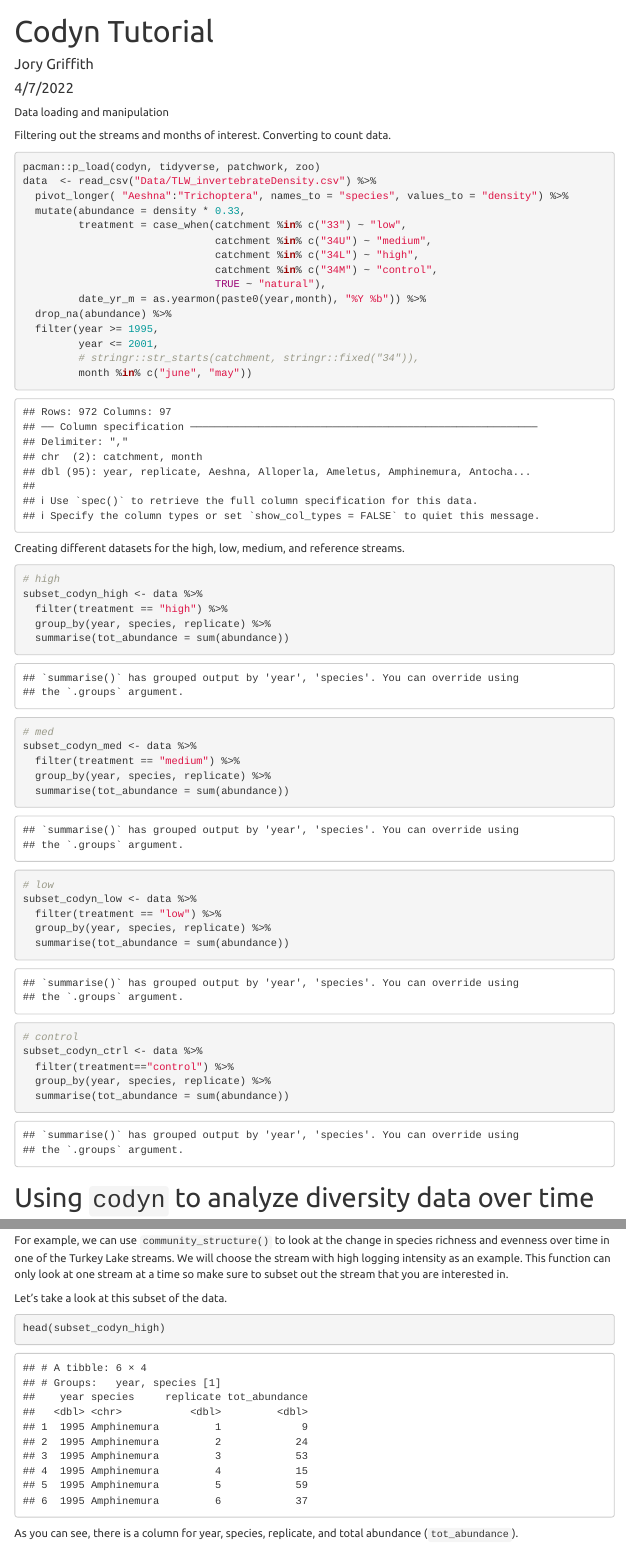
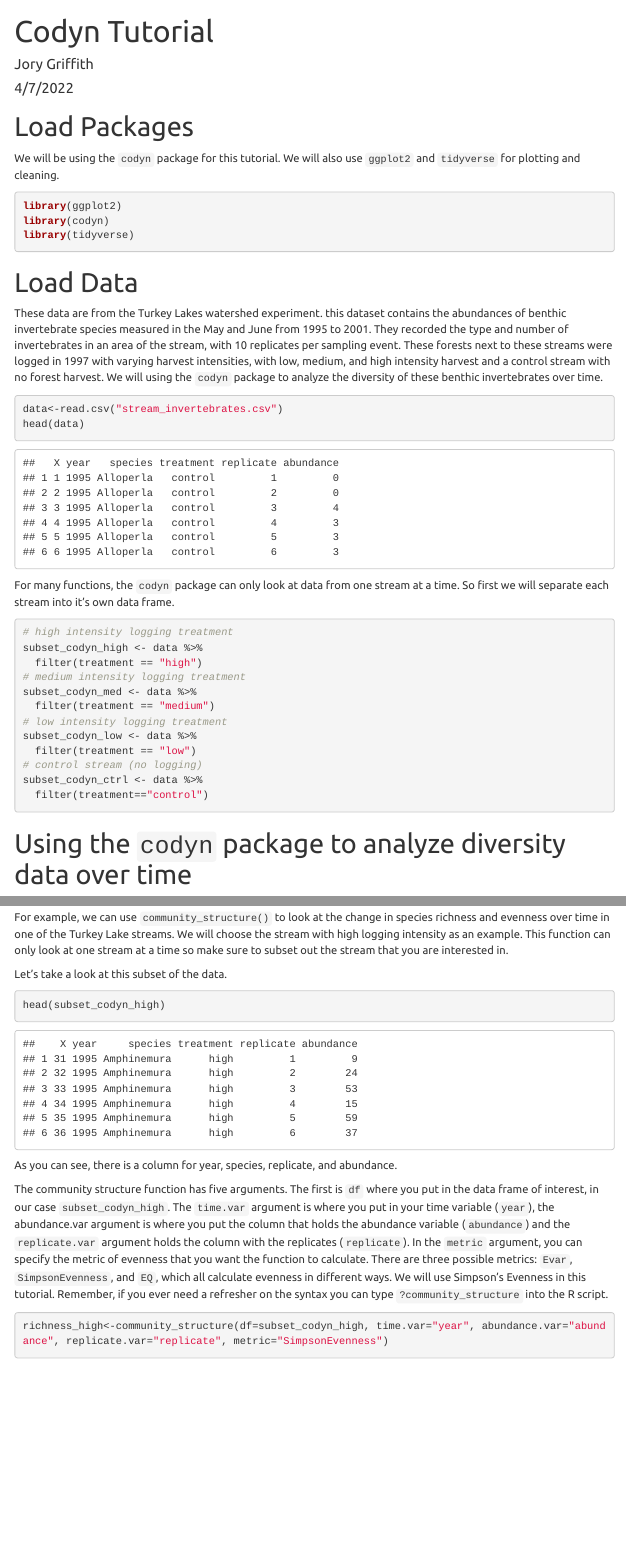
Before and after one commit to Living-Data-Tutorials/benthic-invert, an R Markdown document (codyn_tutorial.Rmd): the page in a window 1100 px wide, from its top, and a second part further down, joined at a grey line. Rendered offline with R 4.5, knitr and Pandoc, with nearby package versions; some code elsewhere in the file could not run offline; menus at the side of the page are left out.

Commit message:
Cleaned up and changed data.

````diff
--- a/codyn_tutorial.Rmd
+++ b/codyn_tutorial.Rmd
@@ -8,54 +8,40 @@ output:
     theme: united
     toc_float: true
 ---
-
-Data loading and manipulation
-
-Filtering out the streams and months of interest.
-Converting to count data.
-```{r}
-pacman::p_load(codyn, tidyverse, patchwork, zoo)
-data  <- read_csv("Data/TLW_invertebrateDensity.csv") %>%
-  pivot_longer( "Aeshna":"Trichoptera", names_to = "species", values_to = "density") %>%
-  mutate(abundance = density * 0.33,
-         treatment = case_when(catchment %in% c("33") ~ "low",
-                               catchment %in% c("34U") ~ "medium",
-                               catchment %in% c("34L") ~ "high",
-                               catchment %in% c("34M") ~ "control",
-                               TRUE ~ "natural"),
-         date_yr_m = as.yearmon(paste0(year,month), "%Y %b")) %>%
-  drop_na(abundance) %>%
-  filter(year >= 1995,
-         year <= 2001,
-         # stringr::str_starts(catchment, stringr::fixed("34")),
-         month %in% c("june", "may"))
-```
-Creating different datasets for the high, low, medium, and reference streams.
-```{r}
-# high
-subset_codyn_high <- data %>%
-  filter(treatment == "high") %>%
-  group_by(year, species, replicate) %>%
-  summarise(tot_abundance = sum(abundance))
-# med
-subset_codyn_med <- data %>%
-  filter(treatment == "medium") %>%
-  group_by(year, species, replicate) %>%
-  summarise(tot_abundance = sum(abundance))
-# low
-subset_codyn_low <- data %>%
-  filter(treatment == "low") %>%
-  group_by(year, species, replicate) %>%
-  summarise(tot_abundance = sum(abundance))
-# control
-subset_codyn_ctrl <- data %>%
-  filter(treatment=="control") %>%
-  group_by(year, species, replicate) %>%
-  summarise(tot_abundance = sum(abundance))
+# Load Packages
+We will be using the `codyn` package for this tutorial. We will also use `ggplot2` and `tidyverse` for plotting and cleaning.
+```{r, message=FALSE, warning=FALSE}
+library(ggplot2)
+library(codyn)
+library(tidyverse)
 ```
 
 
-# Using `codyn` to analyze diversity data over time
+# Load Data
+These data are from the Turkey Lakes watershed experiment. this dataset contains the abundances of benthic invertebrate species measured in the May and June from 1995 to 2001. They recorded the type and number of invertebrates in an area of the stream, with 10 replicates per sampling event. These forests next to these streams were logged in 1997 with varying harvest intensities, with low, medium, and high intensity harvest and a control stream with no forest harvest. We will using the `codyn` package to analyze the diversity of these benthic invertebrates over time.
+```{r}
+data<-read.csv("stream_invertebrates.csv")
+head(data)
+```
+
+For many functions, the `codyn` package can only look at data from one stream at a time. So first we will separate each stream into it's own data frame.
+```{r, message=FALSE, warning=FALSE}
+# high intensity logging treatment
+subset_codyn_high <- data %>%
+  filter(treatment == "high")
+# medium intensity logging treatment
+subset_codyn_med <- data %>%
+  filter(treatment == "medium")
+# low intensity logging treatment
+subset_codyn_low <- data %>%
+  filter(treatment == "low")
+# control stream (no logging)
+subset_codyn_ctrl <- data %>%
+  filter(treatment=="control")
+```
+
+
+# Using the `codyn` package to analyze diversity data over time
 Ecologists are often interested in how diversity changes over time in one place. This is particularly interesting when you are looking at how species diversity responds to environmental change. This environmental change can be a single disturbance event such as a forest fire or more long-term change such as temperature increases due to climate change. The Turkey Lakes dataset provides us with an opportunity to look at how the diversity of benthic invertebrates changes over time and in response to logging. We can compare the diversity of different streams with different logging intensities and we can also compare the diversity of streams.
 
 HAVE A VISUAL SCHEMATIC OF BACI DESIGN
@@ -79,11 +59,10 @@ Let's take a look at this subset of the data.
 head(subset_codyn_high)
 ```
 
-As you can see, there is a column for year, species, replicate, and total abundance (`tot_abundance`).
+As you can see, there is a column for year, species, replicate, and abundance.
 
-The community structure function has five arguments. The first is `df` where you put in the data frame of interest, in our case `subset_codyn_high`. The `time.var` argument is where you put in your time variable (`year`), the abundance.var argument is where you put the column that holds the abundance variable (`tot_abundance`) and the `replicate.var` argument holds the column with the replicates (`replicate`). In the `metric` argument, you can specify the metric of evenness that you want the function to calculate. There are three possible metrics: `Evar`, `SimpsonEvenness`, and `EQ`, which all calculate evenness in different ways. We will use Simpson's Evenness in this tutorial. Remember, if you ever need a refresher on the syntax of a function you can type `?community_structure` into the R script.
+The community structure function has five arguments. The first is `df` where you put in the data frame of interest, in our case `subset_codyn_high`. The `time.var` argument is where you put in your time variable (`year`), the abundance.var argument is where you put the column that holds the abundance variable (`abundance`) and the `replicate.var` argument holds the column with the replicates (`replicate`). In the `metric` argument, you can specify the metric of evenness that you want the function to calculate. There are three possible metrics: `Evar`, `SimpsonEvenness`, and `EQ`, which all calculate evenness in different ways. We will use Simpson's Evenness in this tutorial. Remember, if you ever need a refresher on the syntax you can type `?community_structure` into the R script.
 ```{r}
-richness_high<-community_structure(df=subset_codyn_high, time.var="year", abundance.var="tot_abundance", replicate.var="replicate",
-                                   metric="SimpsonEvenness")
+richness_high<-community_structure(df=subset_codyn_high, time.var="year", abundance.var="abundance", replicate.var="replicate", metric="SimpsonEvenness")
 ```
 
````
Also changed, not shown: codyn_tutorial.html, codyn_tutorial.Rmd (22 more changed lines).
